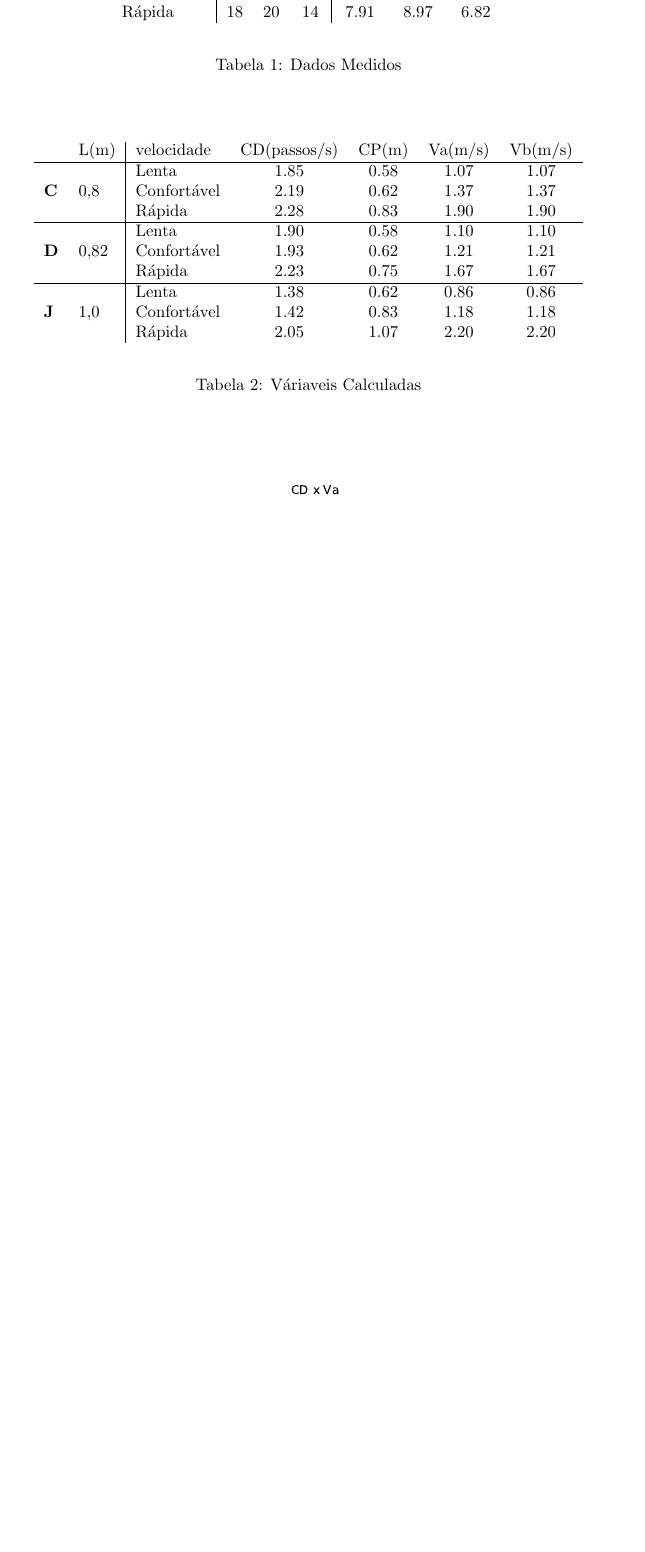
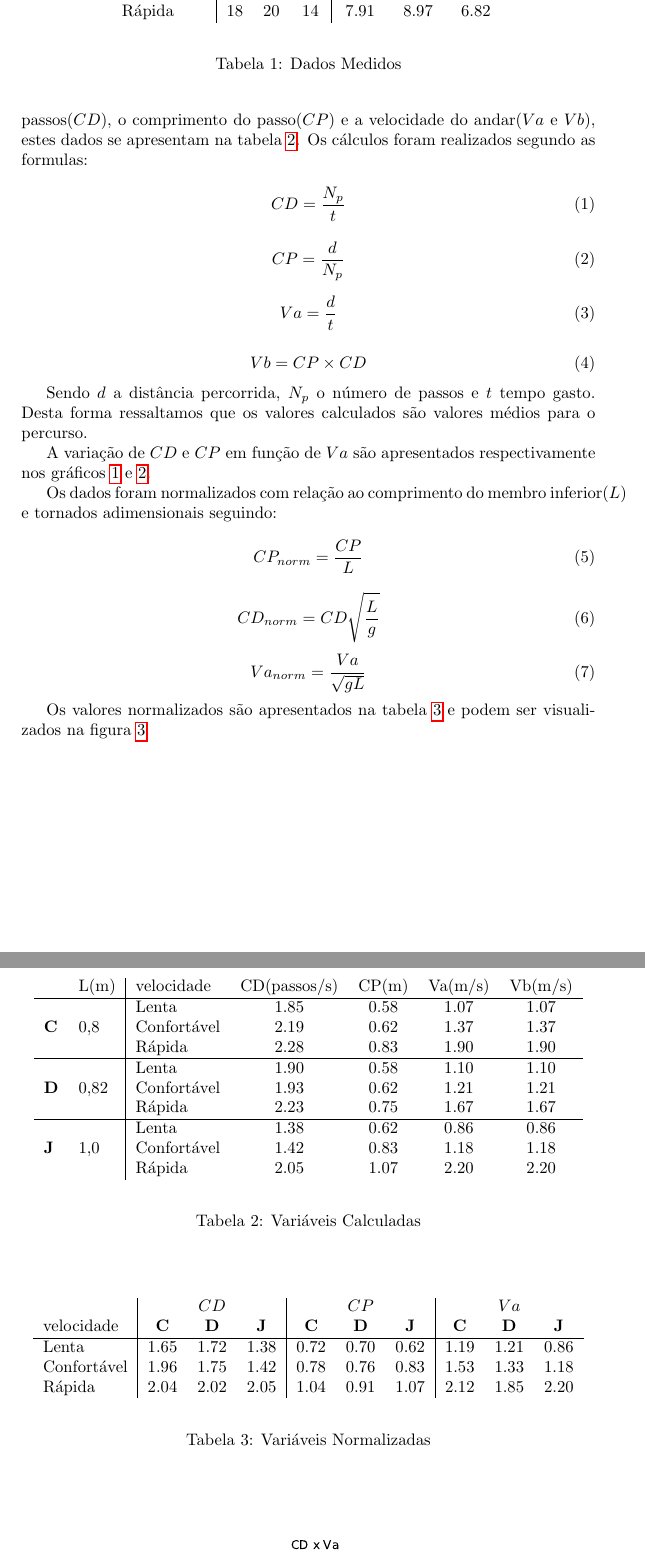
Before and after one commit to ojon/LabDidaticosBiomecanica, a LaTeX paper (Relatório1/relatorio.tex): part of page 2 of 3 before the commit and two parts of pages 2 and 3 of 5 after it, the two joined at a grey line, cut so that both start at the same text, the shorter picture padded with empty space. Compiled offline with pdfLaTeX.

Commit message:
Texto Resultados e Dados Normalizados

```diff
--- a/Relatório1/relatorio.tex
+++ b/Relatório1/relatorio.tex
@@ -41,4 +41,45 @@ Uma região de 15m de comprimento foi delimitada, por onde os participantes anda
 
 \section{Resultados}
 
+Os dados medidos são apresentados na tabela \ref{tab_medidas}, exceto o comprimento $L$ do membro inferior que se encontra na tabela \ref{tab_calculados}. Calculou-se então a cadência de passos($CD$), o comprimento do passo($CP$) e a velocidade do andar($Va$ e $Vb$), estes dados se apresentam na tabela \ref{tab_calculados}. Os cálculos foram realizados segundo as formulas:
+
+\begin{equation}
+\label{eq_CD}
+ CD = \frac{N_p}{t}
+\end{equation}
+
+\begin{equation}
+\label{eq_CP}
+CP = \frac{d}{N_p}
+\end{equation}
+
+\begin{equation}
+ \label{eq_Va}
+ Va = \frac{d}{t}
+\end{equation}
+
+\begin{equation}
+\label{eq_Vb}
+Vb = CP \times CD
+\end{equation}
+
+Sendo $d$ a distância percorrida, $N_p$ o número de passos e $t$ tempo gasto. Desta forma ressaltamos que os valores calculados são valores médios para o percurso.
+
+A variação de $CD$ e $CP$ em função de $Va$ são apresentados respectivamente nos gráficos \ref{plotCDxVa} e \ref{plotCPxVa}.
+
+Os dados foram normalizados com relação ao comprimento do membro inferior($L$) e tornados adimensionais seguindo:
+\begin{equation}
+CP_{norm} = \frac{CP}{L}
+\end{equation}
+\begin{equation}
+CD_{norm} = CD \sqrt{\frac{L}{g}}
+\end{equation}
+\begin{equation}
+Va_{norm} = \frac{Va}{\sqrt{gL}}
+\end{equation}
+
+
+Os valores normalizados são apresentados na tabela \ref{tab_norm} e podem ser visualizados na
+figura \ref{plotNorm}
+
 \begin{table}
@@ -77,6 +115,22 @@ Rápida & 18 & 20 & 14 & 7.91 & 8.97 & 6.82
  & &Rápida & 2.05 & 1.07 & 2.20 & 2.20\\
 \end{tabular}
 \end{center}
-\caption{Váriaveis Calculadas}
+\caption{Variáveis Calculadas}
+\label{tab_calculados}
 \end{table}
 
+%e & $CD_{norm}$ & $CP_{norm$) & $Va_norm$ \\
+
+
+\begin{table}
+\begin{center}
+\begin{tabular}{l|ccc|ccc|ccc}
+& \multicolumn{3}{|c|}{$CD$} & \multicolumn{3}{|c}{$CP$} & \multicolumn{3}{|c}{$Va$}\\
+velocidade & \textbf{C} & \textbf{D} & \textbf{J} & \textbf{C} & \textbf{D} & \textbf{J} & \textbf{C} & \textbf{D} & \textbf{J} \\ \hline
+Lenta & 1.65 & 1.72 & 1.38 & 0.72 & 0.70 & 0.62 & 1.19 & 1.21 & 0.86\\
+Confortável & 1.96 & 1.75 & 1.42 & 0.78 & 0.76 & 0.83 & 1.53 & 1.33 & 1.18\\
+Rápida & 2.04 & 2.02 & 2.05 & 1.04 & 0.91 & 1.07 & 2.12 & 1.85 & 2.20
+\end{tabular}
+\end{center}
+
+\caption{Variáveis Normalizadas}
```
Also changed, not shown: Relatório1/plot_Norm.pdf (added), Relatório1/relatorio.pdf, Relatório1/relatorio.tex (24 more changed lines), 5 other files.
